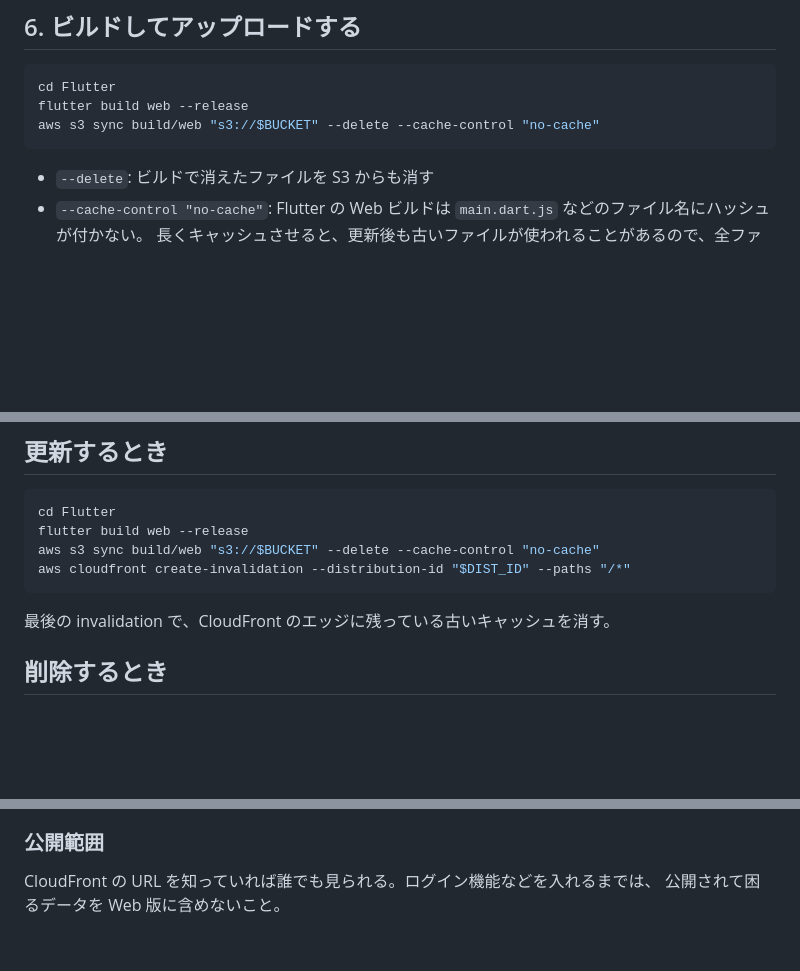
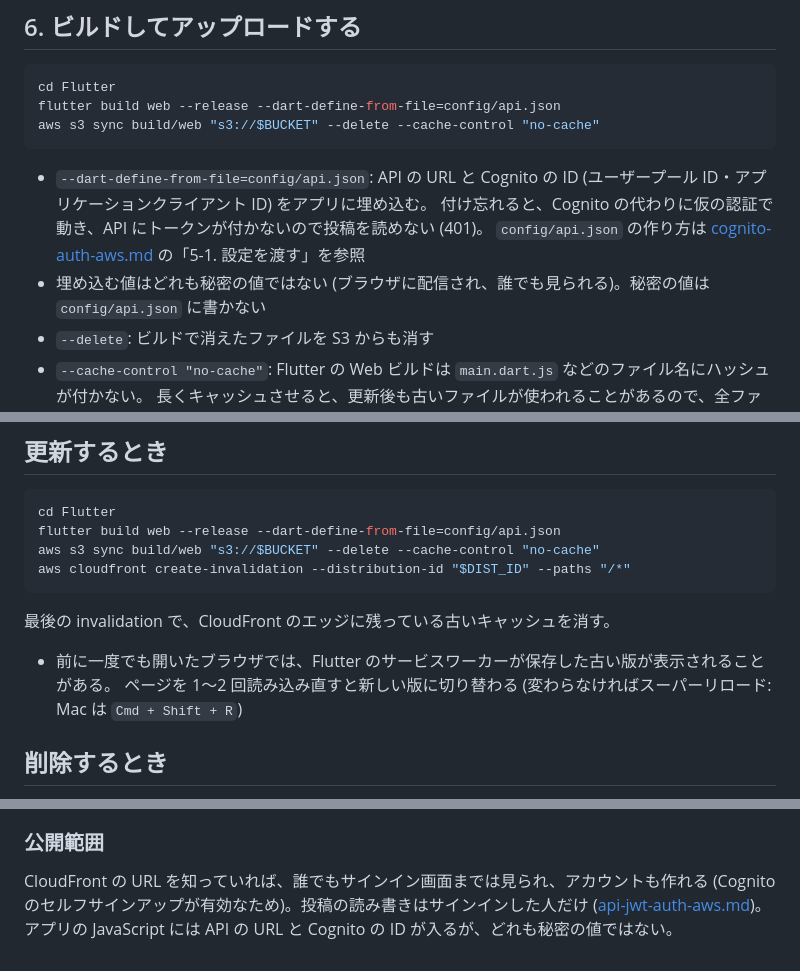
Before and after one commit to diapp0227/zero-chat, a Markdown page: docs/public/deploy-web-aws.md, 3 parts joined by grey strips. Drawn GitHub-style; blank space fills up the shorter version.

Commit message:
Pass the API and Cognito config when building the web app
Co-Authored-By: Claude Opus 5.5 <noreply@anthropic.com>

````diff
--- a/docs/public/deploy-web-aws.md
+++ b/docs/public/deploy-web-aws.md
@@ -170,10 +170,14 @@ aws s3api put-bucket-policy --bucket "$BUCKET" --policy "{
 
 ```bash
 cd Flutter
-flutter build web --release
+flutter build web --release --dart-define-from-file=config/api.json
 aws s3 sync build/web "s3://$BUCKET" --delete --cache-control "no-cache"
 ```
 
+- `--dart-define-from-file=config/api.json`: API の URL と Cognito の ID (ユーザープール ID・アプリケーションクライアント ID) をアプリに埋め込む。
+  付け忘れると、Cognito の代わりに仮の認証で動き、API にトークンが付かないので投稿を読めない (401)。
+  `config/api.json` の作り方は [cognito-auth-aws.md](cognito-auth-aws.md) の「5-1. 設定を渡す」を参照
+- 埋め込む値はどれも秘密の値ではない (ブラウザに配信され、誰でも見られる)。秘密の値は `config/api.json` に書かない
 - `--delete`: ビルドで消えたファイルを S3 からも消す
 - `--cache-control "no-cache"`: Flutter の Web ビルドは `main.dart.js` などのファイル名にハッシュが付かない。
   長くキャッシュさせると、更新後も古いファイルが使われることがあるので、全ファイルを `no-cache` にしている。
@@ -195,12 +199,15 @@ curl -sS -o /dev/null -w "%{http_code}\n" "https://$BUCKET.s3.$AWS_REGION.amazon
 
 ```bash
 cd Flutter
-flutter build web --release
+flutter build web --release --dart-define-from-file=config/api.json
 aws s3 sync build/web "s3://$BUCKET" --delete --cache-control "no-cache"
 aws cloudfront create-invalidation --distribution-id "$DIST_ID" --paths "/*"
 ```
 
 最後の invalidation で、CloudFront のエッジに残っている古いキャッシュを消す。
+
+- 前に一度でも開いたブラウザでは、Flutter のサービスワーカーが保存した古い版が表示されることがある。
+  ページを 1〜2 回読み込み直すと新しい版に切り替わる (変わらなければスーパーリロード: Mac は `Cmd + Shift + R`)
 
 ## 削除するとき
 
@@ -241,5 +248,7 @@ aws s3api delete-bucket --bucket "$BUCKET"
 
 ### 公開範囲
 
-CloudFront の URL を知っていれば誰でも見られる。ログイン機能などを入れるまでは、
-公開されて困るデータを Web 版に含めないこと。
+CloudFront の URL を知っていれば、誰でもサインイン画面までは見られ、アカウントも作れる
+(Cognito のセルフサインアップが有効なため)。投稿の読み書きはサインインした人だけ
+([api-jwt-auth-aws.md](api-jwt-auth-aws.md))。
+アプリの JavaScript には API の URL と Cognito の ID が入るが、どれも秘密の値ではない。
````
